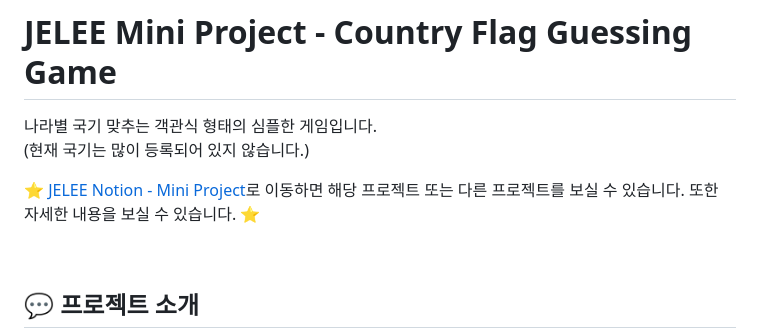
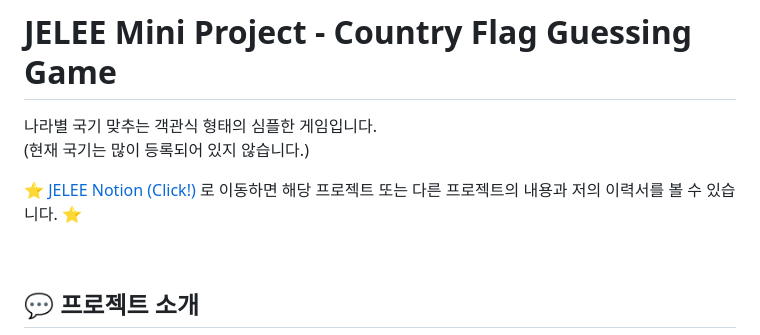
Before and after one commit to eziquexx/jelee-project-flag-random, a Markdown page: README.md, the part around the change. GitHub-like rendering.

```diff
--- a/README.md
+++ b/README.md
@@ -2,7 +2,7 @@
 나라별 국기 맞추는 객관식 형태의 심플한 게임입니다.<br>
 (현재 국기는 많이 등록되어 있지 않습니다.)
 
-:star: [JELEE Notion - Mini Project](https://dev-jelee.notion.site/dev-jelee-5686cfa35c1b4c859a27de25d5fad5dd?pvs=4)로 이동하면 해당 프로젝트 또는 다른 프로젝트를 보실 수 있습니다. 또한 자세한 내용을 보실 수 있습니다. :star:
+:star: [JELEE Notion (Click!)](https://dev-jelee.notion.site/dev-jelee-5686cfa35c1b4c859a27de25d5fad5dd?pvs=4) 로 이동하면 해당 프로젝트 또는 다른 프로젝트의 내용과 저의 이력서를 볼 수 있습니다. :star:
 
 <br/>
 
```
